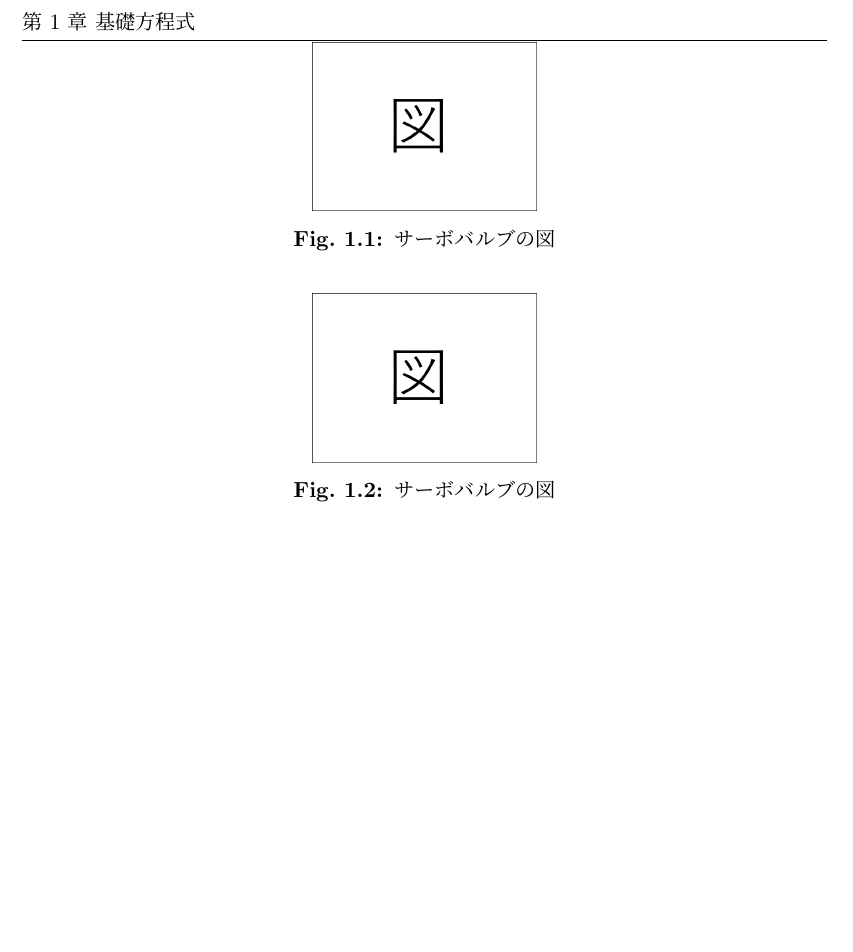
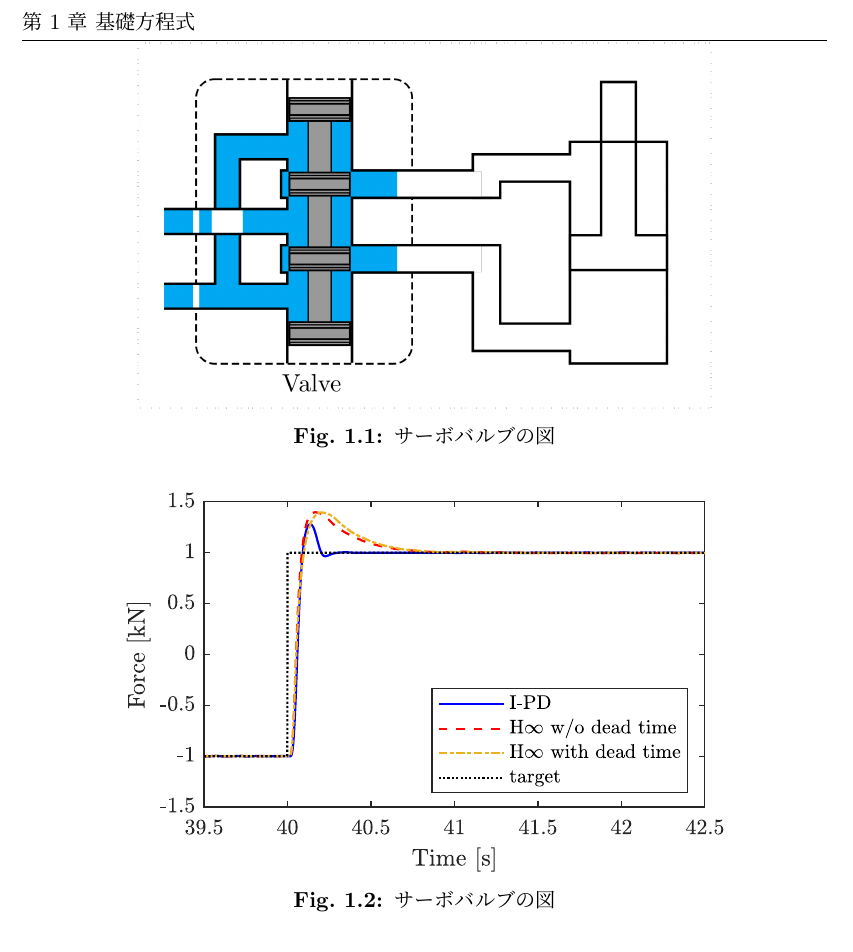
Before and after one commit to spargeleom/MASTER-THESIS, a LaTeX thesis (main.tex, which reads contents/基礎方程式/基礎方程式.tex): part of page 8 of 9, cut so that both start at the same text, the shorter picture padded with empty space. Compiled offline with upLaTeX and dvipdfmx.

Commit message:
サーボバルブの図（仮)挿入

```diff
--- a/contents/基礎方程式/基礎方程式.tex
+++ b/contents/基礎方程式/基礎方程式.tex
@@ -4,7 +4,7 @@
 このサーボバルブとシリンダについてJalaliらに従いながら第一原理に基づき基礎方程式の記述を行う．
 \begin{figure}[t]
     \centering
-        \includegraphics[keepaspectratio, scale=0.3]{contents/基礎方程式/figure/exfig.png}
+        \includegraphics[keepaspectratio, scale=1.0]{contents/基礎方程式/figure/valve-cylinder.png}
         \caption{サーボバルブの図}
         \label{fig:figlabel}
 \end{figure}
@@ -14,7 +14,7 @@
 ここでは4ポート式サーボバルブの各部名称，および変数設定について述べる．
 \begin{figure}[t]
     \centering
-        \includegraphics[keepaspectratio, scale=0.3]{contents/基礎方程式/figure/exfig.png}
+        \includegraphics[keepaspectratio, scale=1.0]{contents/基礎方程式/figure/crop-1115_diff_estforce_step.pdf}
         \caption{サーボバルブの図}
         \label{fig:figlabel}
 \end{figure}
```
Also changed, not shown: contents/基礎方程式/figure/crop-1115_diff_estforce_step.pdf (added), contents/基礎方程式/figure/rect1078.png (added), contents/基礎方程式/figure/valve-cylinder.png (added), main.pdf, 1 other file.
